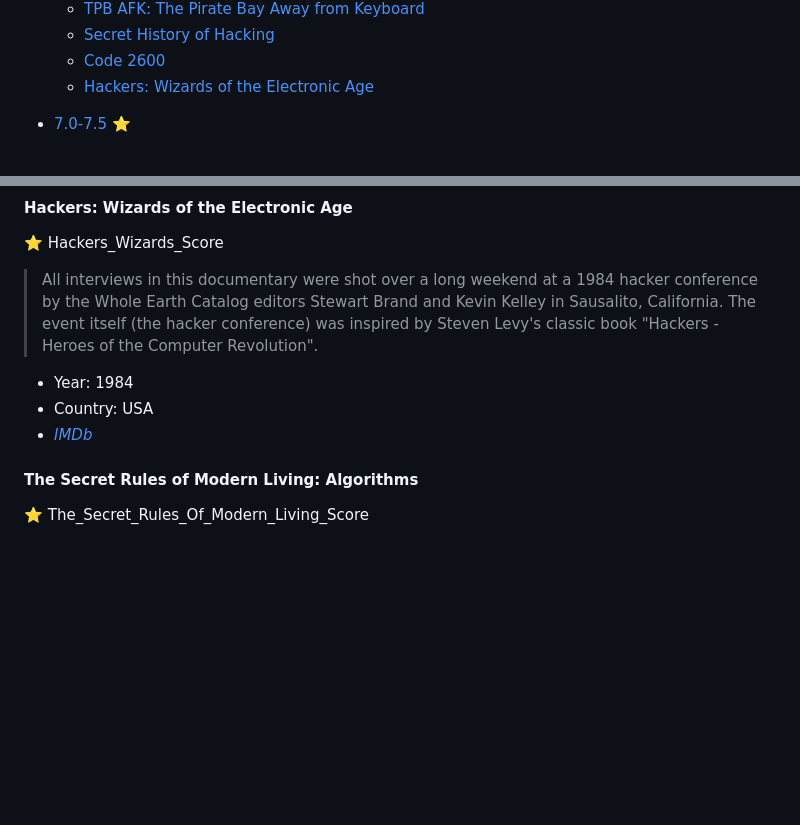
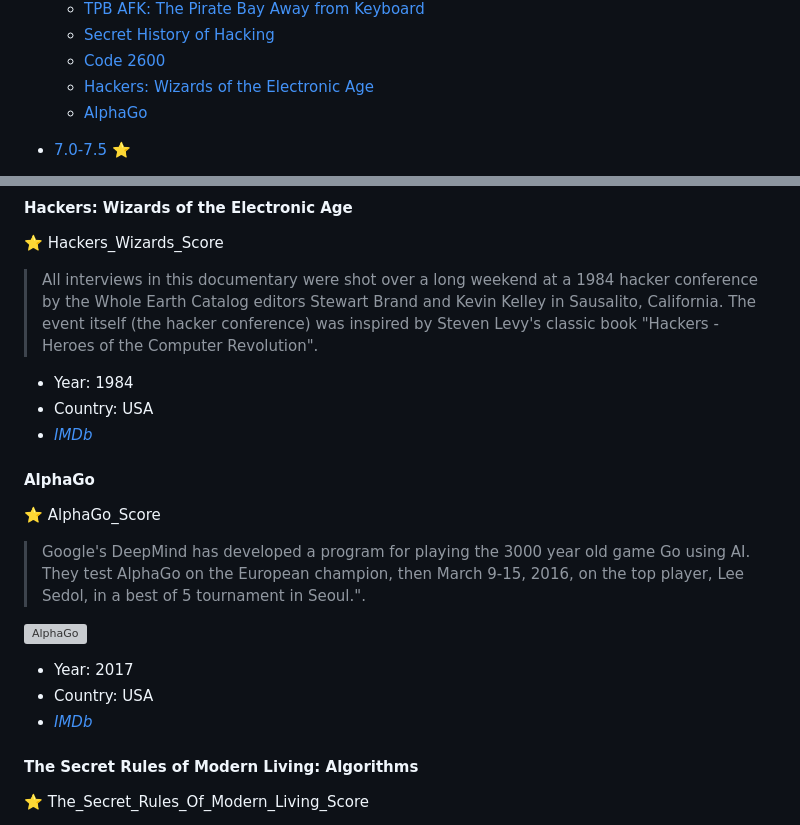
Before and after one commit to greybax/awesome-IT-films, a Markdown page: documentary_prebuilt.md, 2 parts joined by grey strips. Rendered like a GitHub page; blank space fills up the shorter version; grey boxes are pictures that could not be loaded.

Commit message:
Adds AlphaGo movie

```diff
--- a/documentary_prebuilt.md
+++ b/documentary_prebuilt.md
@@ -27,6 +27,7 @@
   - [Secret History of Hacking](#secret-history-of-hacking)
   - [Code 2600](#code-2600)
   - [Hackers: Wizards of the Electronic Age](#hackers-wizards-of-the-electronic-age)
+  - [AlphaGo](#alphago)
 - [7.0-7.5 :star:](#_70-75)
   - [We Are Legion: The Story of the Hacktivists](#we-are-legion-the-story-of-the-hacktivists)
   - [The Singularity](#the-singularity)
@@ -193,6 +194,15 @@
 * Year: 1984
 * Country: USA
 * [_IMDb_](https://www.imdb.com/title/tt1191116/)
+#### AlphaGo
+:star: AlphaGo_Score
+
+> Google's DeepMind has developed a program for playing the 3000 year old game Go using AI. They test AlphaGo on the European champion, then March 9-15, 2016, on the top player, Lee Sedol, in a best of 5 tournament in Seoul.".
+
+![AlphaGo](../assets/alphago.jpg)
+* Year: 2017
+* Country: USA
+* [_IMDb_](https://www.imdb.com/title/tt6700846/)
 
 #### The Secret Rules of Modern Living: Algorithms
  :star: The_Secret_Rules_Of_Modern_Living_Score
```
Also changed, not shown: assets/alphago.jpg (added).
